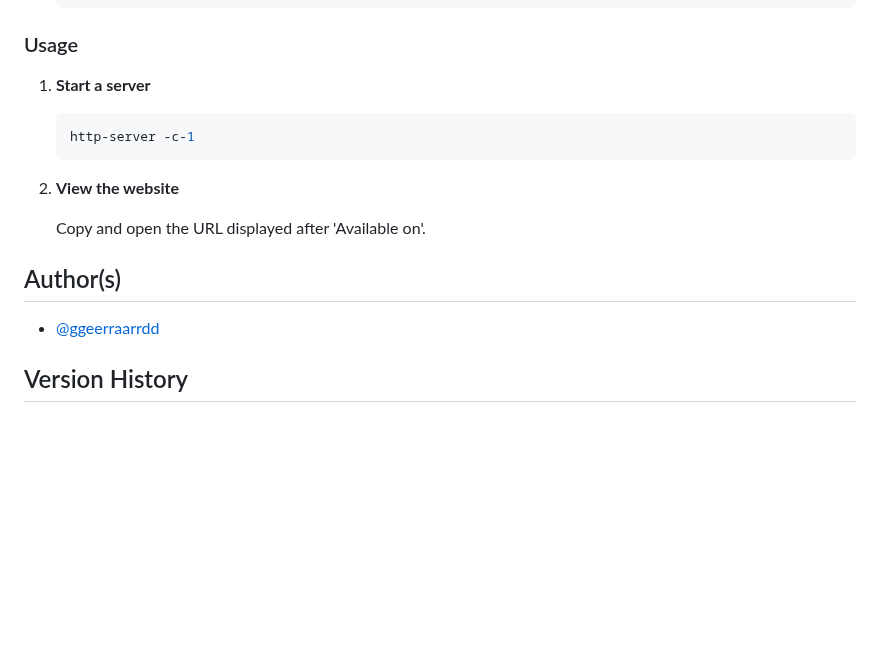
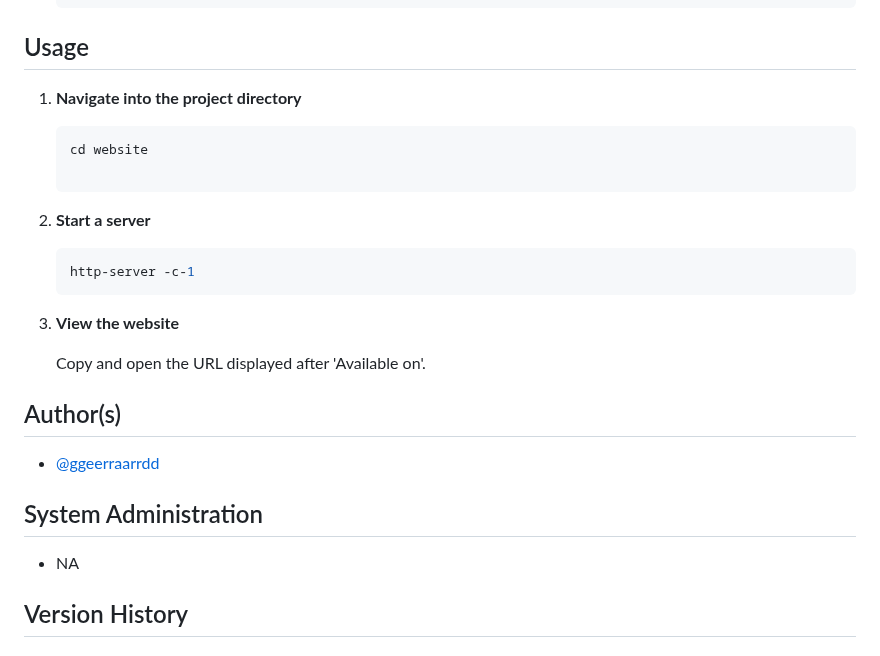
Before and after one commit to ggeerraarrdd/large-parks, a Markdown page: README.md, the part around one of its changes. Drawn GitHub-style; blank space fills up the shorter version.

````diff
--- a/README.md
+++ b/README.md
@@ -126,21 +126,30 @@ Before you begin, ensure you have met the following requirements:
                     ({ key: "YOUR_API_KEY", v: "beta" });</script>
     ```
 
-### Usage
+## Usage
 
-1. **Start a server**
+1. **Navigate into the project directory**
+
+    ```bash
+    cd website
+
+2. **Start a server**
 
     ```bash
     http-server -c-1
     ```
 
-2. **View the website**
+3. **View the website**
 
     Copy and open the URL displayed after 'Available on'.
 
 ## Author(s)
 
 * [@ggeerraarrdd](https://github.com/ggeerraarrdd/)
+
+## System Administration
+
+* NA
 
 ## Version History
 
````
Also changed, not shown: other parts of README.md (+22 -22 lines).
